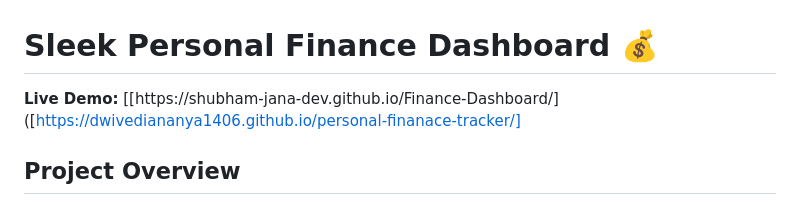
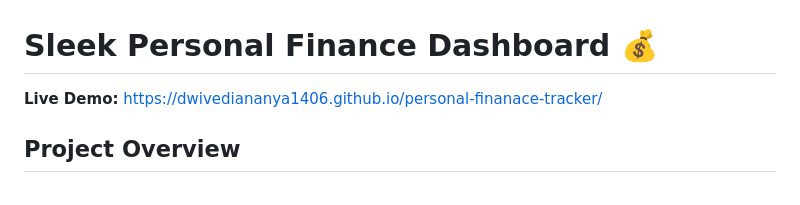
Before and after one commit to dwivediananya1406/personal-tracker, a Markdown page: README.md, the part around the change. Rendered like a GitHub page.

```diff
--- a/README.md
+++ b/README.md
@@ -1,6 +1,6 @@
 # Sleek Personal Finance Dashboard 💰
 
-**Live Demo:** [[https://shubham-jana-dev.github.io/Finance-Dashboard/]([https://dwivediananya1406.github.io/personal-finanace-tracker/]
+**Live Demo:** https://dwivediananya1406.github.io/personal-finanace-tracker/
 
 ## Project Overview
 
```
